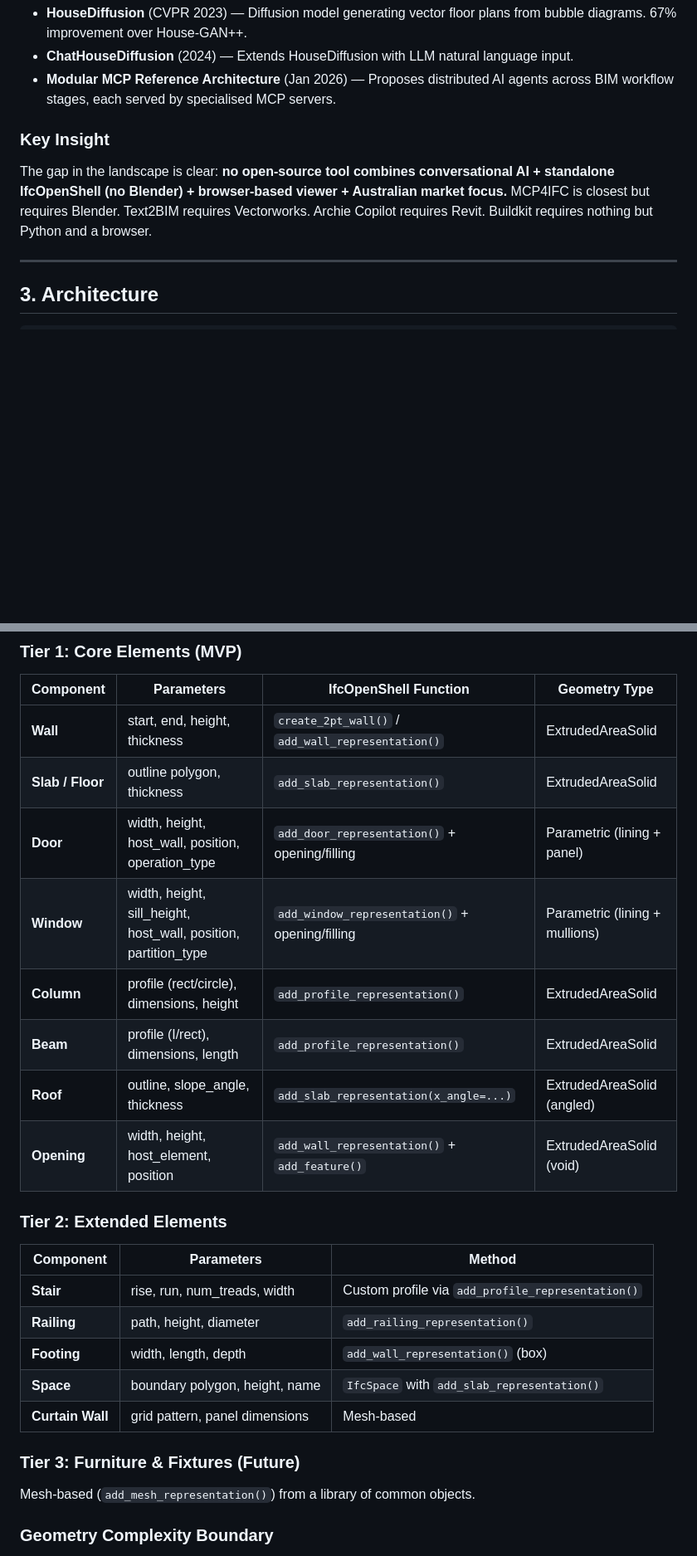
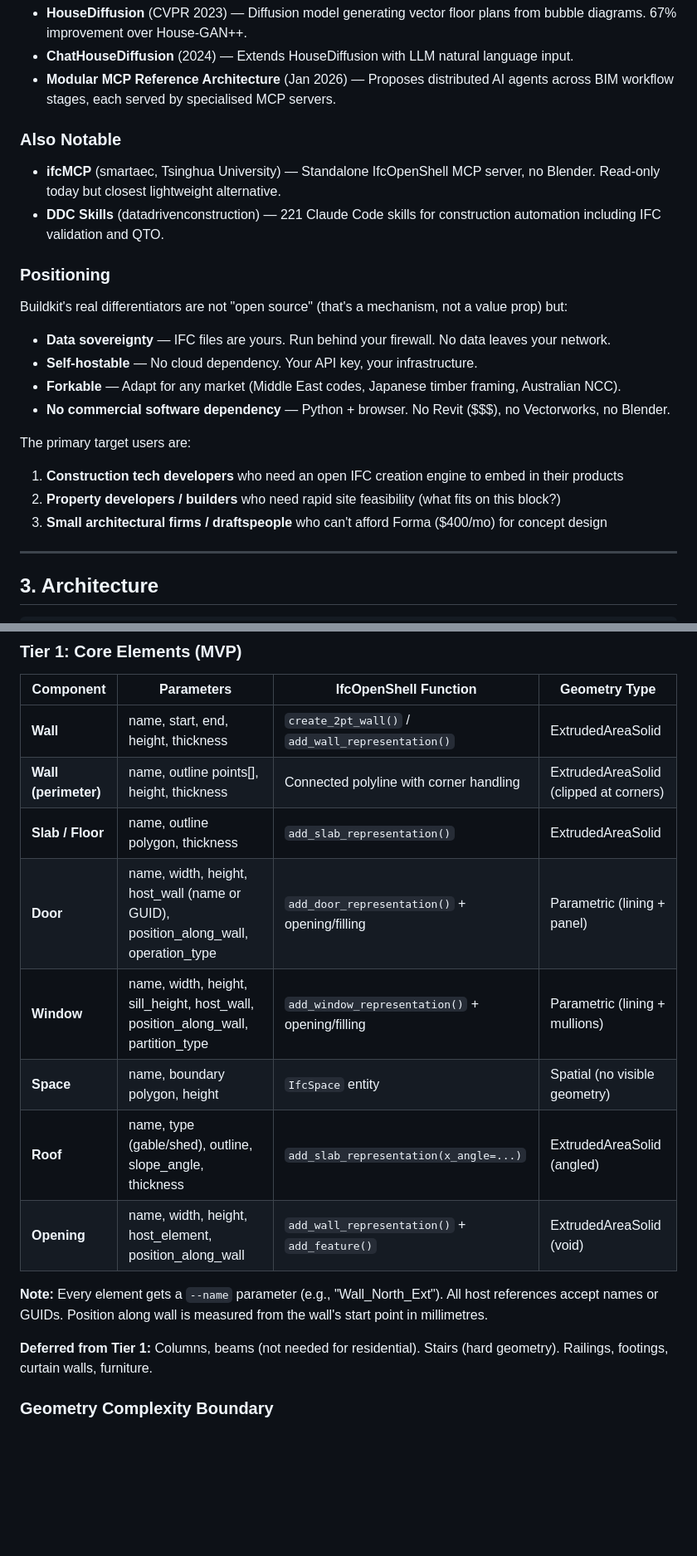
Before and after one commit to thebrownproject/buildkit, a Markdown page: docs/spec.md, 2 parts joined by grey strips. Shown at 83% size. GitHub-like rendering; blank space fills up the shorter version.

```diff
--- a/docs/spec.md
+++ b/docs/spec.md
@@ -55,9 +58,23 @@ This is **Archie Copilot without Revit**. Where Archie Copilot proved that natur
 - **ChatHouseDiffusion** (2024) — Extends HouseDiffusion with LLM natural language input.
 - **Modular MCP Reference Architecture** (Jan 2026) — Proposes distributed AI agents across BIM workflow stages, each served by specialised MCP servers.
 
-### Key Insight
+### Also Notable
 
-The gap in the landscape is clear: **no open-source tool combines conversational AI + standalone IfcOpenShell (no Blender) + browser-based viewer + Australian market focus.** MCP4IFC is closest but requires Blender. Text2BIM requires Vectorworks. Archie Copilot requires Revit. Buildkit requires nothing but Python and a browser.
+- **ifcMCP** (smartaec, Tsinghua University) — Standalone IfcOpenShell MCP server, no Blender. Read-only today but closest lightweight alternative.
+- **DDC Skills** (datadrivenconstruction) — 221 Claude Code skills for construction automation including IFC validation and QTO.
+
+### Positioning
+
+Buildkit's real differentiators are not "open source" (that's a mechanism, not a value prop) but:
+- **Data sovereignty** — IFC files are yours. Run behind your firewall. No data leaves your network.
+- **Self-hostable** — No cloud dependency. Your API key, your infrastructure.
+- **Forkable** — Adapt for any market (Middle East codes, Japanese timber framing, Australian NCC).
+- **No commercial software dependency** — Python + browser. No Revit ($$$), no Vectorworks, no Blender.
+
+The primary target users are:
+1. **Construction tech developers** who need an open IFC creation engine to embed in their products
+2. **Property developers / builders** who need rapid site feasibility (what fits on this block?)
+3. **Small architectural firms / draftspeople** who can't afford Forma ($400/mo) for concept design
 
 ---
 
@@ -161,28 +178,18 @@ The library wraps IfcOpenShell's `ifcopenshell.api.geometry` functions into para
 
 | Component | Parameters | IfcOpenShell Function | Geometry Type |
 |-----------|-----------|----------------------|---------------|
-| **Wall** | start, end, height, thickness | `create_2pt_wall()` / `add_wall_representation()` | ExtrudedAreaSolid |
-| **Slab / Floor** | outline polygon, thickness | `add_slab_representation()` | ExtrudedAreaSolid |
-| **Door** | width, height, host_wall, position, operation_type | `add_door_representation()` + opening/filling | Parametric (lining + panel) |
-| **Window** | width, height, sill_height, host_wall, position, partition_type | `add_window_representation()` + opening/filling | Parametric (lining + mullions) |
-| **Column** | profile (rect/circle), dimensions, height | `add_profile_representation()` | ExtrudedAreaSolid |
-| **Beam** | profile (I/rect), dimensions, length | `add_profile_representation()` | ExtrudedAreaSolid |
-| **Roof** | outline, slope_angle, thickness | `add_slab_representation(x_angle=...)` | ExtrudedAreaSolid (angled) |
-| **Opening** | width, height, host_element, position | `add_wall_representation()` + `add_feature()` | ExtrudedAreaSolid (void) |
+| **Wall** | name, start, end, height, thickness | `create_2pt_wall()` / `add_wall_representation()` | ExtrudedAreaSolid |
+| **Wall (perimeter)** | name, outline points[], height, thickness | Connected polyline with corner handling | ExtrudedAreaSolid (clipped at corners) |
+| **Slab / Floor** | name, outline polygon, thickness | `add_slab_representation()` | ExtrudedAreaSolid |
+| **Door** | name, width, height, host_wall (name or GUID), position_along_wall, operation_type | `add_door_representation()` + opening/filling | Parametric (lining + panel) |
+| **Window** | name, width, height, sill_height, host_wall, position_along_wall, partition_type | `add_window_representation()` + opening/filling | Parametric (lining + mullions) |
+| **Space** | name, boundary polygon, height | `IfcSpace` entity | Spatial (no visible geometry) |
+| **Roof** | name, type (gable/shed), outline, slope_angle, thickness | `add_slab_representation(x_angle=...)` | ExtrudedAreaSolid (angled) |
+| **Opening** | name, width, height, host_element, position_along_wall | `add_wall_representation()` + `add_feature()` | ExtrudedAreaSolid (void) |
 
-### Tier 2: Extended Elements
+**Note:** Every element gets a `--name` parameter (e.g., "Wall_North_Ext"). All host references accept names or GUIDs. Position along wall is measured from the wall's start point in millimetres.
 
-| Component | Parameters | Method |
-|-----------|-----------|--------|
-| **Stair** | rise, run, num_treads, width | Custom profile via `add_profile_representation()` |
-| **Railing** | path, height, diameter | `add_railing_representation()` |
-| **Footing** | width, length, depth | `add_wall_representation()` (box) |
-| **Space** | boundary polygon, height, name | `IfcSpace` with `add_slab_representation()` |
-| **Curtain Wall** | grid pattern, panel dimensions | Mesh-based |
-
-### Tier 3: Furniture & Fixtures (Future)
-
-Mesh-based (`add_mesh_representation()`) from a library of common objects.
+**Deferred from Tier 1:** Columns, beams (not needed for residential). Stairs (hard geometry). Railings, footings, curtain walls, furniture.
 
 ### Geometry Complexity Boundary
 
```
Also changed, not shown: other parts of docs/spec.md (+81 -35 lines), docs/spike-test.md (added, +162 -0 lines).
